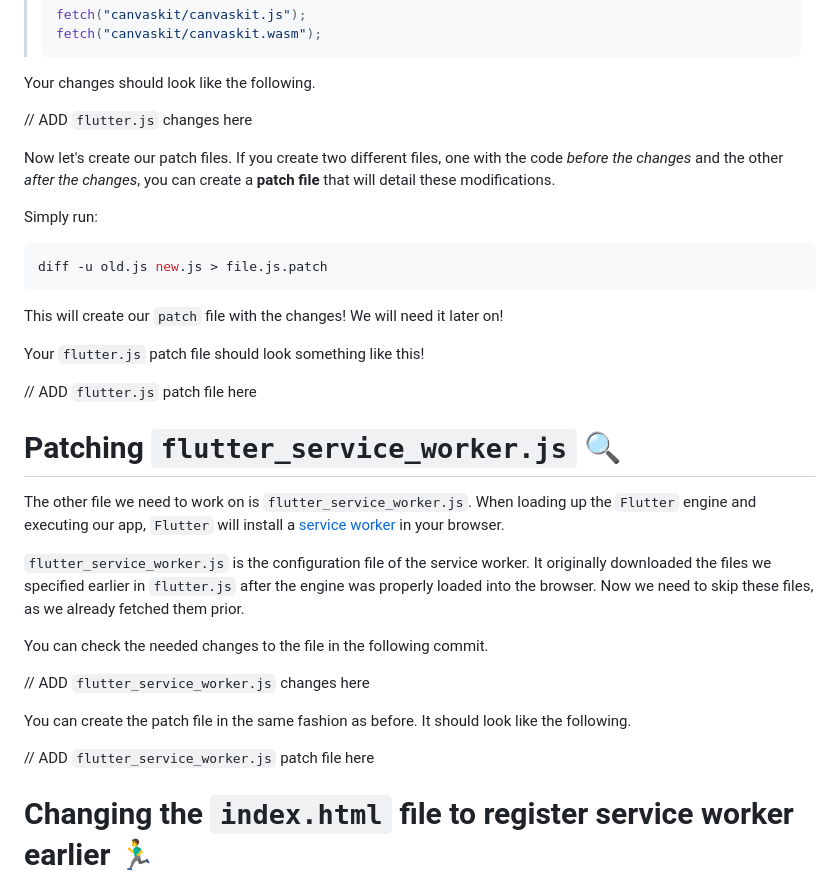
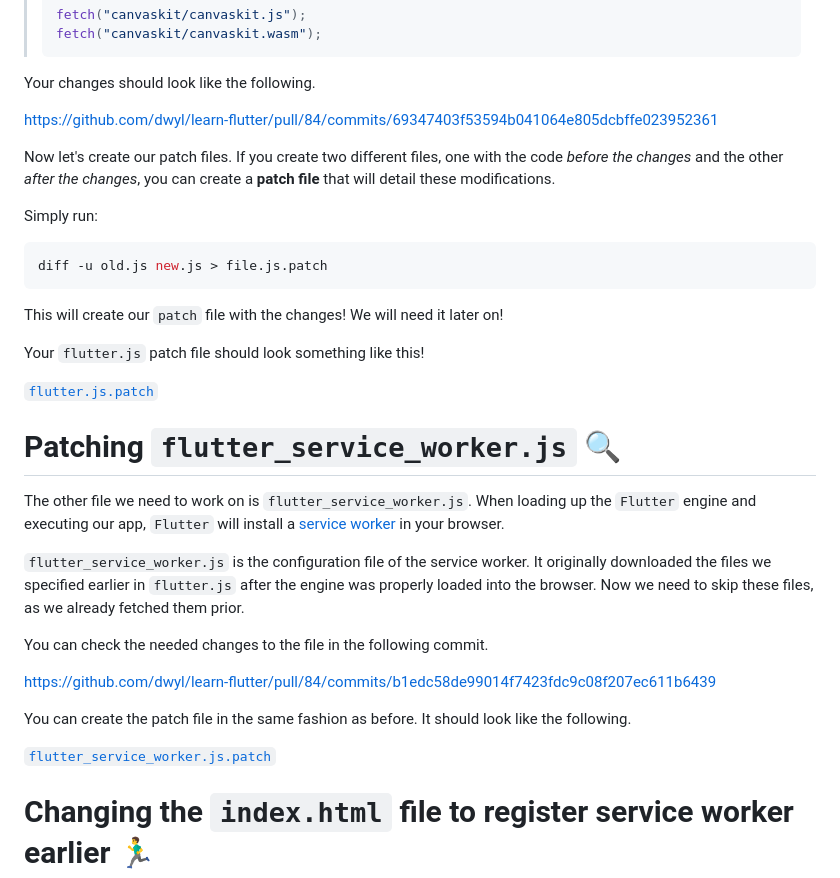
Before and after one commit to dwyl/learn-flutter, a Markdown page: guides/flutter-web-speed-boost/flutter-web-speed-boost.md, the part around the change. Rendered like a GitHub page.

Commit message:
fix: Changing links.

```diff
--- a/guides/flutter-web-speed-boost/flutter-web-speed-boost.md
+++ b/guides/flutter-web-speed-boost/flutter-web-speed-boost.md
@@ -111,7 +111,7 @@ This will save us some valuable milliseconds!
 
 Your changes should look like the following.
 
-// ADD `flutter.js` changes here
+https://github.com/dwyl/learn-flutter/pull/84/commits/69347403f53594b041064e805dcbffe023952361
 
 Now let's create our patch files.
 If you create two different files,
@@ -131,7 +131,7 @@ We will need it later on!
 
 Your `flutter.js` patch file should look something like this!
 
-// ADD `flutter.js` patch file here
+[`flutter.js.patch`](https://github.com/dwyl/learn-flutter/blob/de89d83bea972dbe5a13cd9ae8f0a6e34840e5a8/guides/flutter-web-speed-boost/flutter.js.patch)
 
 
 # Patching `flutter_service_worker.js` 🔍
@@ -150,12 +150,12 @@ You can check
 the needed changes to the file
 in the following commit.
 
-// ADD `flutter_service_worker.js` changes here
+https://github.com/dwyl/learn-flutter/pull/84/commits/b1edc58de99014f7423fdc9c08f207ec611b6439
 
 You can create the patch file in the same fashion as before.
 It should look like the following.
 
-// ADD `flutter_service_worker.js` patch file here
+[`flutter_service_worker.js.patch`](https://github.com/dwyl/learn-flutter/blob/de89d83bea972dbe5a13cd9ae8f0a6e34840e5a8/guides/flutter-web-speed-boost/flutter_service_worker.js.patch)
 
 
 # Changing the `index.html` file to register service worker earlier 🏃‍♂️
```
